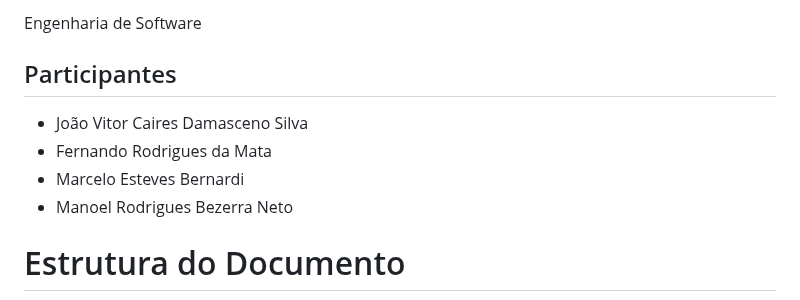
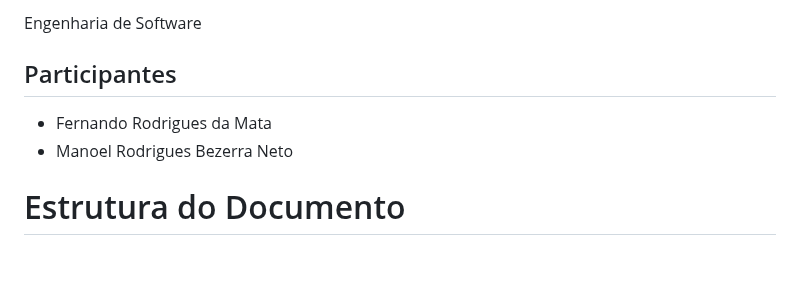
Before and after one commit to ICEI-PUC-Minas-PMGES-TI/pmg-es-2024-1-ti1-2401100-g5-fila-da-cantina, a Markdown page: docs/relatorio/Relatorio Tecnico - TEMPLATE.md, the part around the change. GitHub-like rendering; blank space fills up the shorter version.

```diff
--- a/docs/relatorio/Relatorio Tecnico - TEMPLATE.md
+++ b/docs/relatorio/Relatorio Tecnico - TEMPLATE.md
@@ -7,9 +7,7 @@ Engenharia de Software
 
 ## Participantes
 
-- João Vitor Caires Damasceno Silva
 - Fernando Rodrigues da Mata
-- Marcelo Esteves Bernardi
 - Manoel Rodrigues Bezerra Neto
 
 # Estrutura do Documento
```
